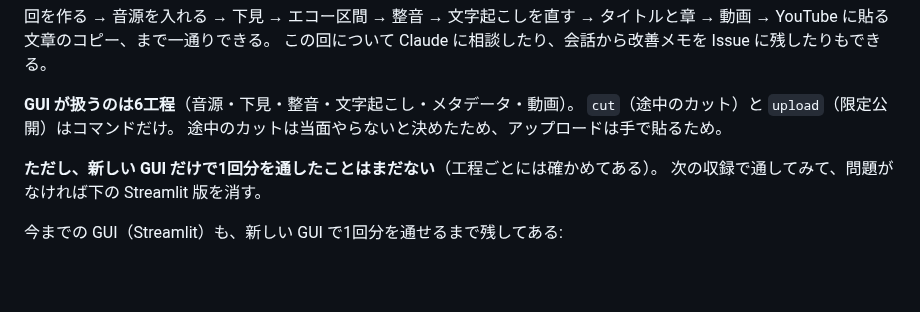
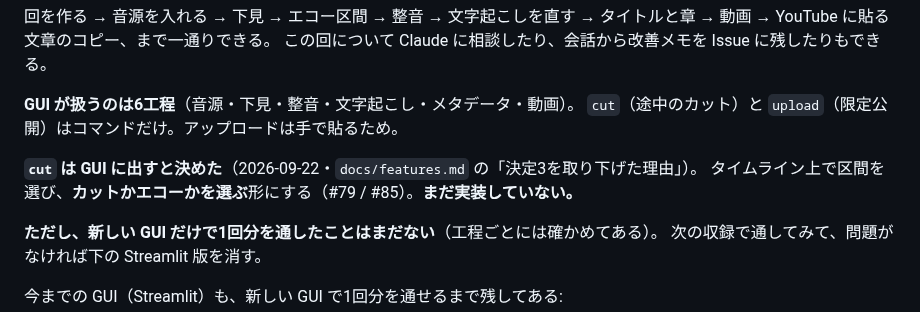
Before and after one commit to Bohemian1506/okuradi, a Markdown page: README.md, the part around the change. Drawn GitHub-style; blank space fills up the shorter version.

```diff
--- a/README.md
+++ b/README.md
@@ -41,8 +41,10 @@ WSL の IP を調べて Windows のブラウザを開く。**IP は WSL を再
 この回について Claude に相談したり、会話から改善メモを Issue に残したりもできる。
 
 **GUI が扱うのは6工程**（音源・下見・整音・文字起こし・メタデータ・動画）。
-`cut`（途中のカット）と `upload`（限定公開）はコマンドだけ。
-途中のカットは当面やらないと決めたため、アップロードは手で貼るため。
+`cut`（途中のカット）と `upload`（限定公開）はコマンドだけ。アップロードは手で貼るため。
+
+**`cut` は GUI に出すと決めた**（2026-09-22・`docs/features.md` の「決定3を取り下げた理由」）。
+タイムライン上で区間を選び、**カットかエコーかを選ぶ**形にする（#79 / #85）。**まだ実装していない。**
 
 **ただし、新しい GUI だけで1回分を通したことはまだない**（工程ごとには確かめてある）。
 次の収録で通してみて、問題がなければ下の Streamlit 版を消す。
```
Also changed, not shown: docs/components.md (+3 -1 lines), docs/features.md (+29 -4 lines).
